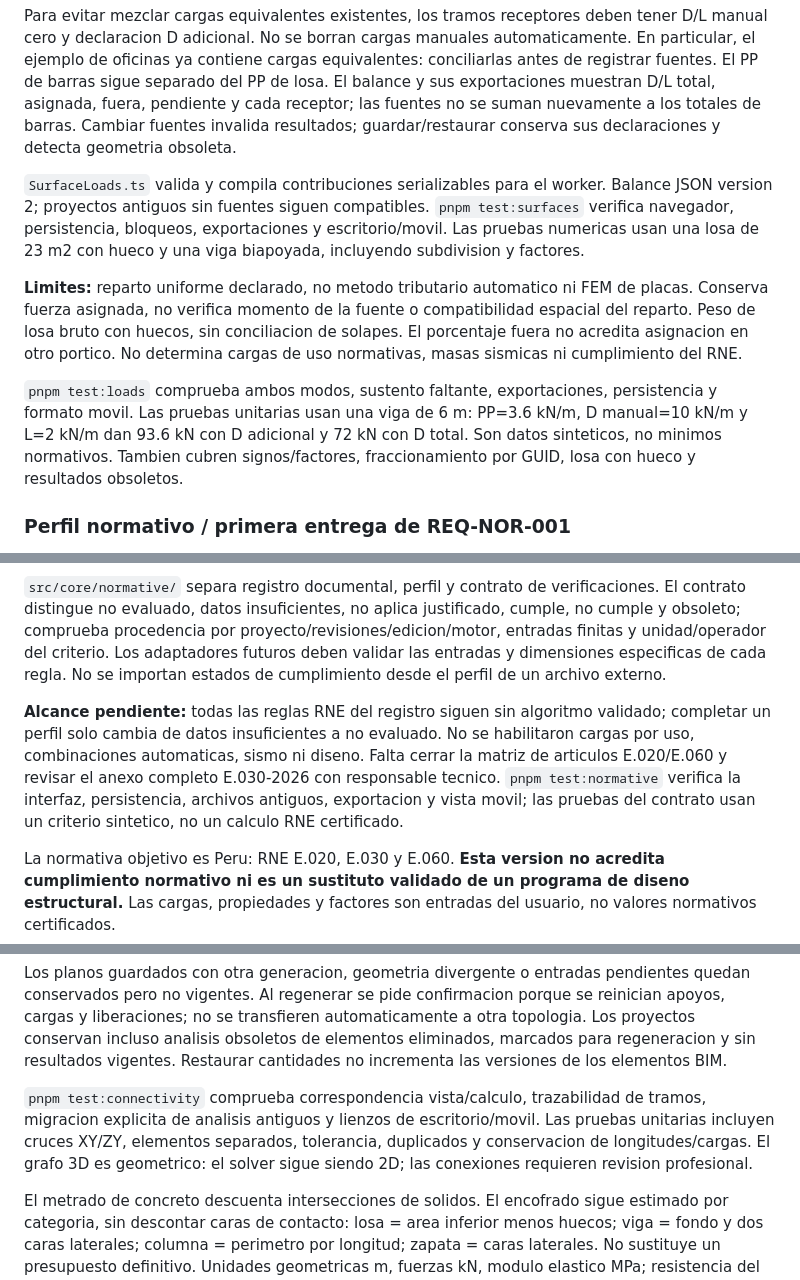
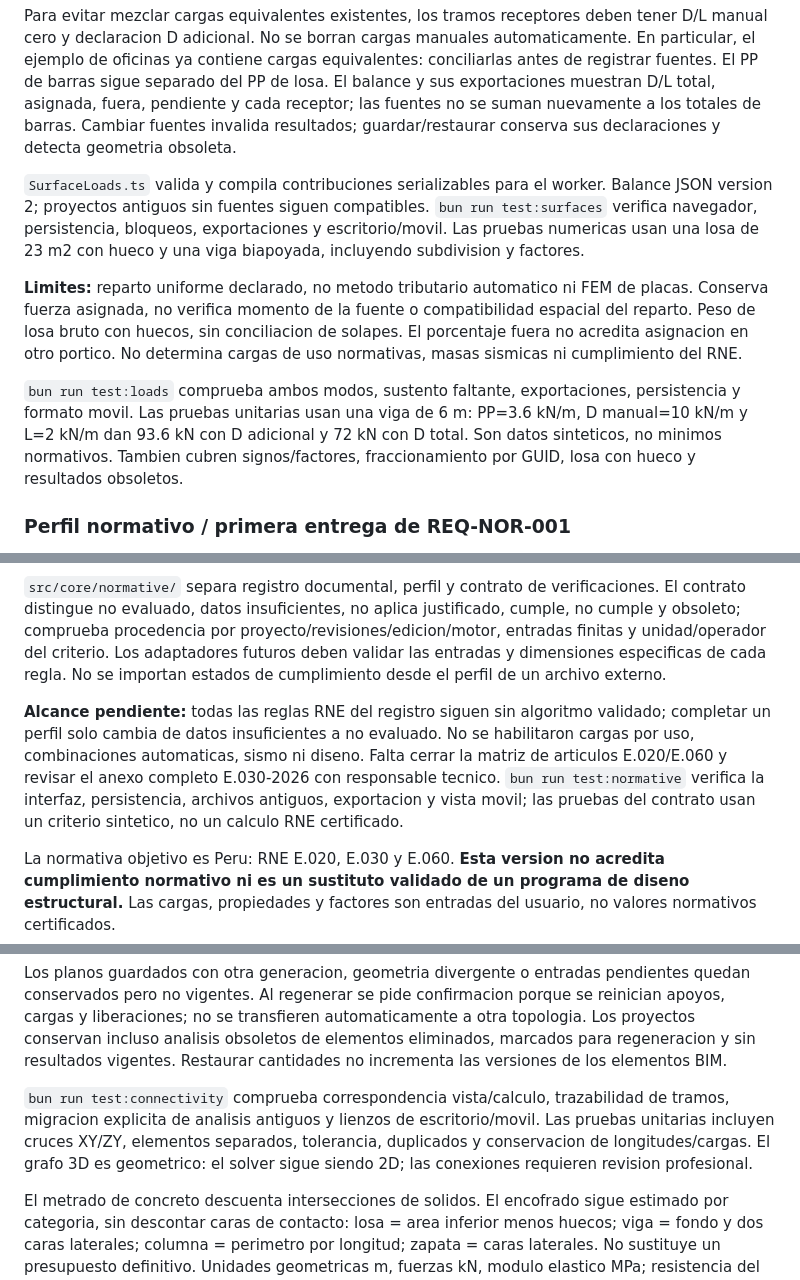
Before and after one commit to darli-barreto/ARM-Structural-v.4, a Markdown page: README.md, 3 parts joined by grey strips. Rendered like a GitHub page.

```diff
--- a/README.md
+++ b/README.md
@@ -95,11 +99,11 @@ El volumen neto se muestra solo cuando esta disponible para la revision activa.
 
 Para evitar mezclar cargas equivalentes existentes, los tramos receptores deben tener D/L manual cero y declaracion D adicional. No se borran cargas manuales automaticamente. En particular, el ejemplo de oficinas ya contiene cargas equivalentes: conciliarlas antes de registrar fuentes. El PP de barras sigue separado del PP de losa. El balance y sus exportaciones muestran D/L total, asignada, fuera, pendiente y cada receptor; las fuentes no se suman nuevamente a los totales de barras. Cambiar fuentes invalida resultados; guardar/restaurar conserva sus declaraciones y detecta geometria obsoleta.
 
-`SurfaceLoads.ts` valida y compila contribuciones serializables para el worker. Balance JSON version 2; proyectos antiguos sin fuentes siguen compatibles. `pnpm test:surfaces` verifica navegador, persistencia, bloqueos, exportaciones y escritorio/movil. Las pruebas numericas usan una losa de 23 m2 con hueco y una viga biapoyada, incluyendo subdivision y factores.
+`SurfaceLoads.ts` valida y compila contribuciones serializables para el worker. Balance JSON version 2; proyectos antiguos sin fuentes siguen compatibles. `bun run test:surfaces` verifica navegador, persistencia, bloqueos, exportaciones y escritorio/movil. Las pruebas numericas usan una losa de 23 m2 con hueco y una viga biapoyada, incluyendo subdivision y factores.
 
 **Limites:** reparto uniforme declarado, no metodo tributario automatico ni FEM de placas. Conserva fuerza asignada, no verifica momento de la fuente o compatibilidad espacial del reparto. Peso de losa bruto con huecos, sin conciliacion de solapes. El porcentaje fuera no acredita asignacion en otro portico. No determina cargas de uso normativas, masas sismicas ni cumplimiento del RNE.
 
-`pnpm test:loads` comprueba ambos modos, sustento faltante, exportaciones, persistencia y formato movil. Las pruebas unitarias usan una viga de 6 m: PP=3.6 kN/m, D manual=10 kN/m y L=2 kN/m dan 93.6 kN con D adicional y 72 kN con D total. Son datos sinteticos, no minimos normativos. Tambien cubren signos/factores, fraccionamiento por GUID, losa con hueco y resultados obsoletos.
+`bun run test:loads` comprueba ambos modos, sustento faltante, exportaciones, persistencia y formato movil. Las pruebas unitarias usan una viga de 6 m: PP=3.6 kN/m, D manual=10 kN/m y L=2 kN/m dan 93.6 kN con D adicional y 72 kN con D total. Son datos sinteticos, no minimos normativos. Tambien cubren signos/factores, fraccionamiento por GUID, losa con hueco y resultados obsoletos.
 
 ### Perfil normativo / primera entrega de REQ-NOR-001
 
@@ -109,7 +113,7 @@ El perfil tiene revision propia y se conserva en el guardado local y `.arm.json`
 
 `src/core/normative/` separa registro documental, perfil y contrato de verificaciones. El contrato distingue no evaluado, datos insuficientes, no aplica justificado, cumple, no cumple y obsoleto; comprueba procedencia por proyecto/revisiones/edicion/motor, entradas finitas y unidad/operador del criterio. Los adaptadores futuros deben validar las entradas y dimensiones especificas de cada regla. No se importan estados de cumplimiento desde el perfil de un archivo externo.
 
-**Alcance pendiente:** todas las reglas RNE del registro siguen sin algoritmo validado; completar un perfil solo cambia de datos insuficientes a no evaluado. No se habilitaron cargas por uso, combinaciones automaticas, sismo ni diseno. Falta cerrar la matriz de articulos E.020/E.060 y revisar el anexo completo E.030-2026 con responsable tecnico. `pnpm test:normative` verifica la interfaz, persistencia, archivos antiguos, exportacion y vista movil; las pruebas del contrato usan un criterio sintetico, no un calculo RNE certificado.
+**Alcance pendiente:** todas las reglas RNE del registro siguen sin algoritmo validado; completar un perfil solo cambia de datos insuficientes a no evaluado. No se habilitaron cargas por uso, combinaciones automaticas, sismo ni diseno. Falta cerrar la matriz de articulos E.020/E.060 y revisar el anexo completo E.030-2026 con responsable tecnico. `bun run test:normative` verifica la interfaz, persistencia, archivos antiguos, exportacion y vista movil; las pruebas del contrato usan un criterio sintetico, no un calculo RNE certificado.
 
 La normativa objetivo es Peru: RNE E.020, E.030 y E.060. **Esta version no acredita cumplimiento normativo ni es un sustituto validado de un programa de diseno estructural.** Las cargas, propiedades y factores son entradas del usuario, no valores normativos certificados.
 
@@ -119,7 +123,7 @@ Las vigas se ubican analiticamente en el centro de su seccion, no sobre su linea
 
 Los planos guardados con otra generacion, geometria divergente o entradas pendientes quedan conservados pero no vigentes. Al regenerar se pide confirmacion porque se reinician apoyos, cargas y liberaciones; no se transfieren automaticamente a otra topologia. Los proyectos conservan incluso analisis obsoletos de elementos eliminados, marcados para regeneracion y sin resultados vigentes. Restaurar cantidades no incrementa las versiones de los elementos BIM.
 
-`pnpm test:connectivity` comprueba correspondencia vista/calculo, trazabilidad de tramos, migracion explicita de analisis antiguos y lienzos de escritorio/movil. Las pruebas unitarias incluyen cruces XY/ZY, elementos separados, tolerancia, duplicados y conservacion de longitudes/cargas. El grafo 3D es geometrico: el solver sigue siendo 2D; las conexiones requieren revision profesional.
+`bun run test:connectivity` comprueba correspondencia vista/calculo, trazabilidad de tramos, migracion explicita de analisis antiguos y lienzos de escritorio/movil. Las pruebas unitarias incluyen cruces XY/ZY, elementos separados, tolerancia, duplicados y conservacion de longitudes/cargas. El grafo 3D es geometrico: el solver sigue siendo 2D; las conexiones requieren revision profesional.
 
 El metrado de concreto descuenta intersecciones de solidos. El encofrado sigue estimado por categoria, sin descontar caras de contacto: losa = area inferior menos huecos; viga = fondo y dos caras laterales; columna = perimetro por longitud; zapata = caras laterales. No sustituye un presupuesto definitivo. Unidades geometricas m, fuerzas kN, modulo elastico MPa; resistencia del concreto en el catalogo kgf/cm2. Los vertices de las mallas booleanas usan precision Float32; no es un kernel CAD de precision arbitraria.
 
```
Also changed, not shown: other parts of README.md (+19 -14 lines).
